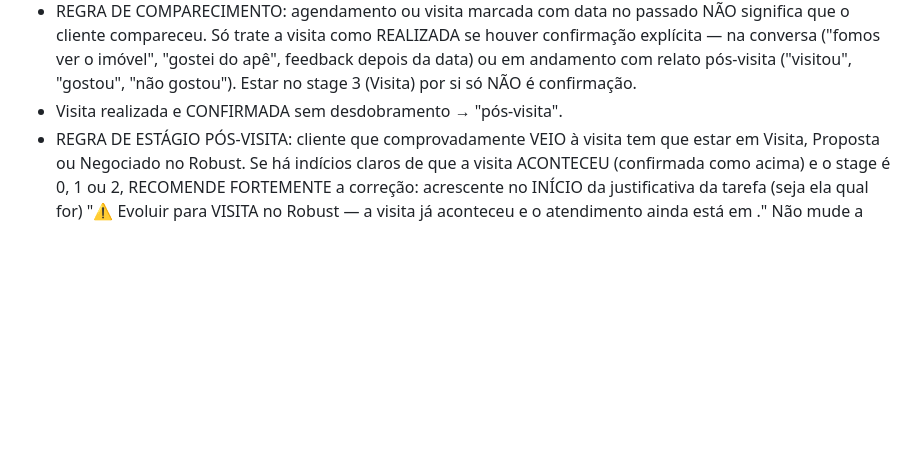
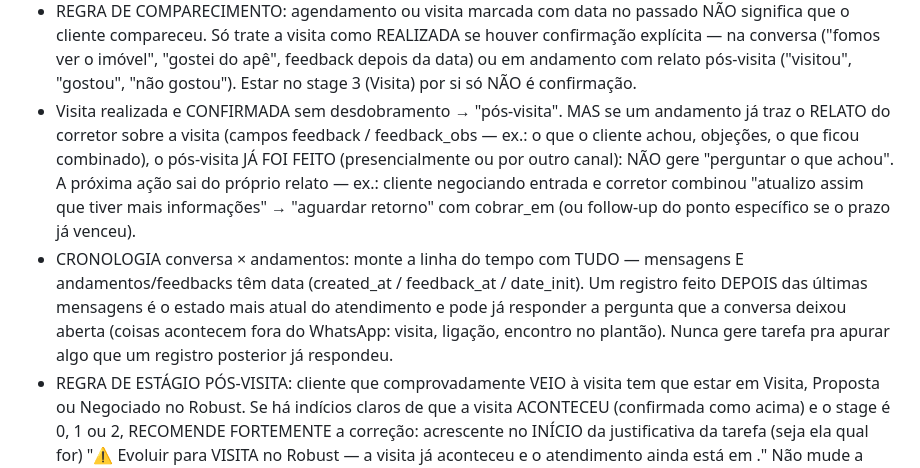
Before and after one commit to jhonytebaldi/portal-camargo, a Markdown page: automacao/rubrica_analise.md, the part around the change. Drawn GitHub-style; blank space fills up the shorter version.

Commit message:
rubrica: cronologia conversa x andamentos; relato de visita = pos-visita feito
Caso Elisangela/Lucas: feedback registrado DEPOIS da conversa ja respondia a pergunta aberta.

Co-Authored-By: Claude Fable 5 <noreply@anthropic.com>
Claude-Session: https://claude.ai/code/session_01QiX4B75hNcMFqesSn3PZXR

```diff
--- a/automacao/rubrica_analise.md
+++ b/automacao/rubrica_analise.md
@@ -52,7 +52,20 @@ até Negociado — ou encerrar com dignidade o que não vai andar.
   apê", feedback depois da data) ou em andamento com relato pós-visita
   ("visitou", "gostou", "não gostou"). Estar no stage 3 (Visita) por si só NÃO
   é confirmação.
-- Visita realizada e CONFIRMADA sem desdobramento → "pós-visita".
+- Visita realizada e CONFIRMADA sem desdobramento → "pós-visita". MAS se um
+  andamento já traz o RELATO do corretor sobre a visita (campos feedback /
+  feedback_obs — ex.: o que o cliente achou, objeções, o que ficou combinado),
+  o pós-visita JÁ FOI FEITO (presencialmente ou por outro canal): NÃO gere
+  "perguntar o que achou". A próxima ação sai do próprio relato — ex.: cliente
+  negociando entrada e corretor combinou "atualizo assim que tiver mais
+  informações" → "aguardar retorno" com cobrar_em (ou follow-up do ponto
+  específico se o prazo já venceu).
+- CRONOLOGIA conversa × andamentos: monte a linha do tempo com TUDO — mensagens
+  E andamentos/feedbacks têm data (created_at / feedback_at / date_init). Um
+  registro feito DEPOIS das últimas mensagens é o estado mais atual do
+  atendimento e pode já responder a pergunta que a conversa deixou aberta
+  (coisas acontecem fora do WhatsApp: visita, ligação, encontro no plantão).
+  Nunca gere tarefa pra apurar algo que um registro posterior já respondeu.
 - REGRA DE ESTÁGIO PÓS-VISITA: cliente que comprovadamente VEIO à visita tem
   que estar em Visita, Proposta ou Negociado no Robust. Se há indícios claros
   de que a visita ACONTECEU (confirmada como acima) e o stage é 0, 1 ou 2,
```
